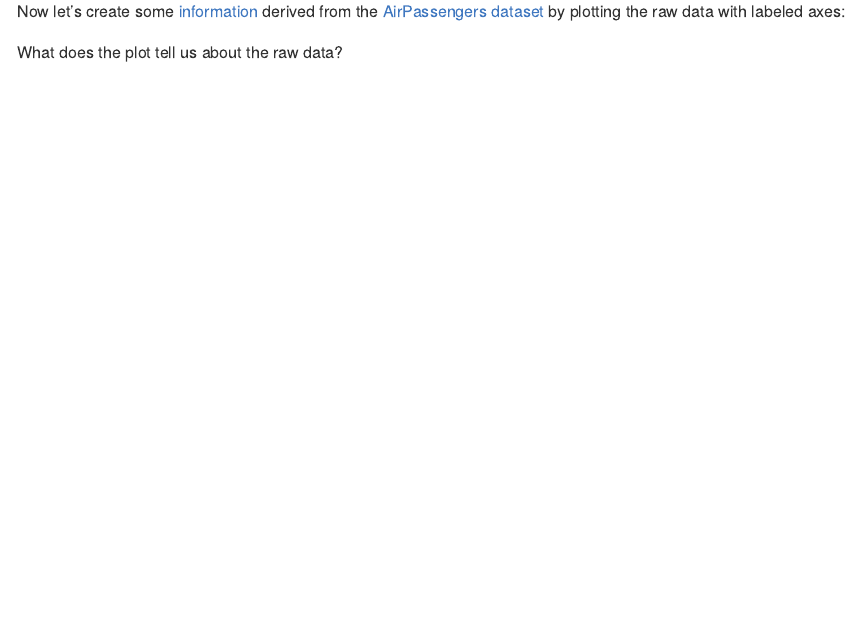
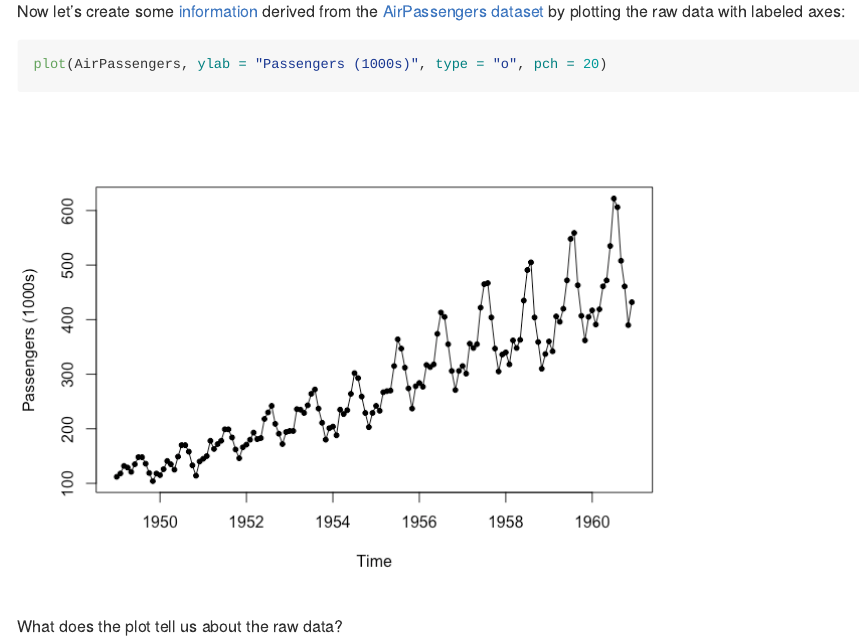
Before and after one commit to bambooforest/IntroDataScience_Fall_2022, an R Markdown document (3_data/README.Rmd): the page in a window 1100 px wide, from 2510 px down. The pictures show the output file 3_data/README.md that the author committed with the source, drawn offline in the style of GitHub; long lines of code are wrapped.

Commit message:
quick fix

````diff
--- a/3_data/README.Rmd
+++ b/3_data/README.Rmd
@@ -73,6 +73,7 @@ str(AirPassengers)
 Now let's create some [information](https://www.etymonline.com/word/information) derived from the [AirPassengers dataset](https://rpubs.com/emb90/137525) by plotting the raw data with labeled axes:
 
 ```{r}
+plot(AirPassengers, ylab = "Passengers (1000s)", type = "o", pch = 20)
 ```
 
 What does the plot tell us about the raw data?
````
Also changed, not shown: 3_data/README.md.
